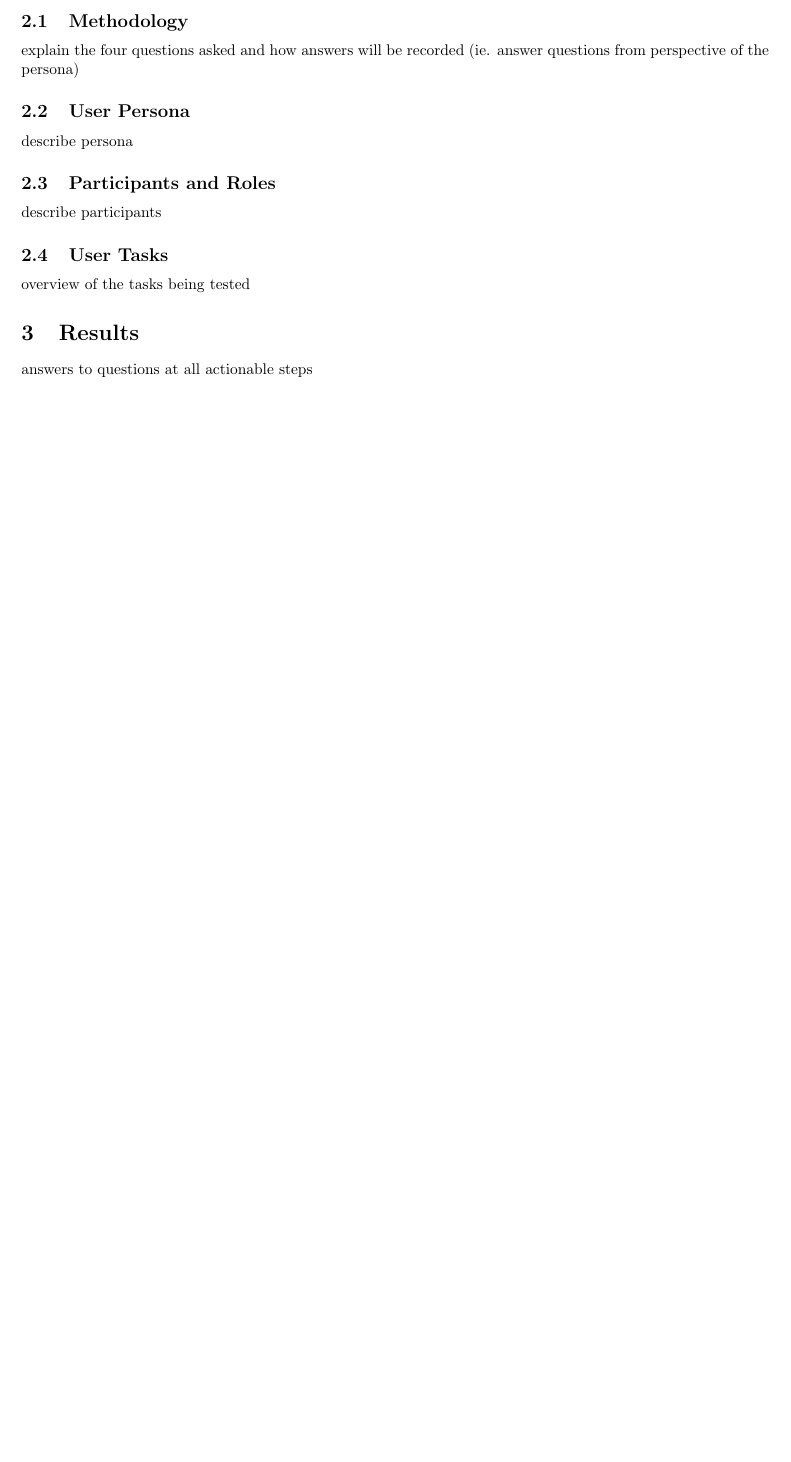
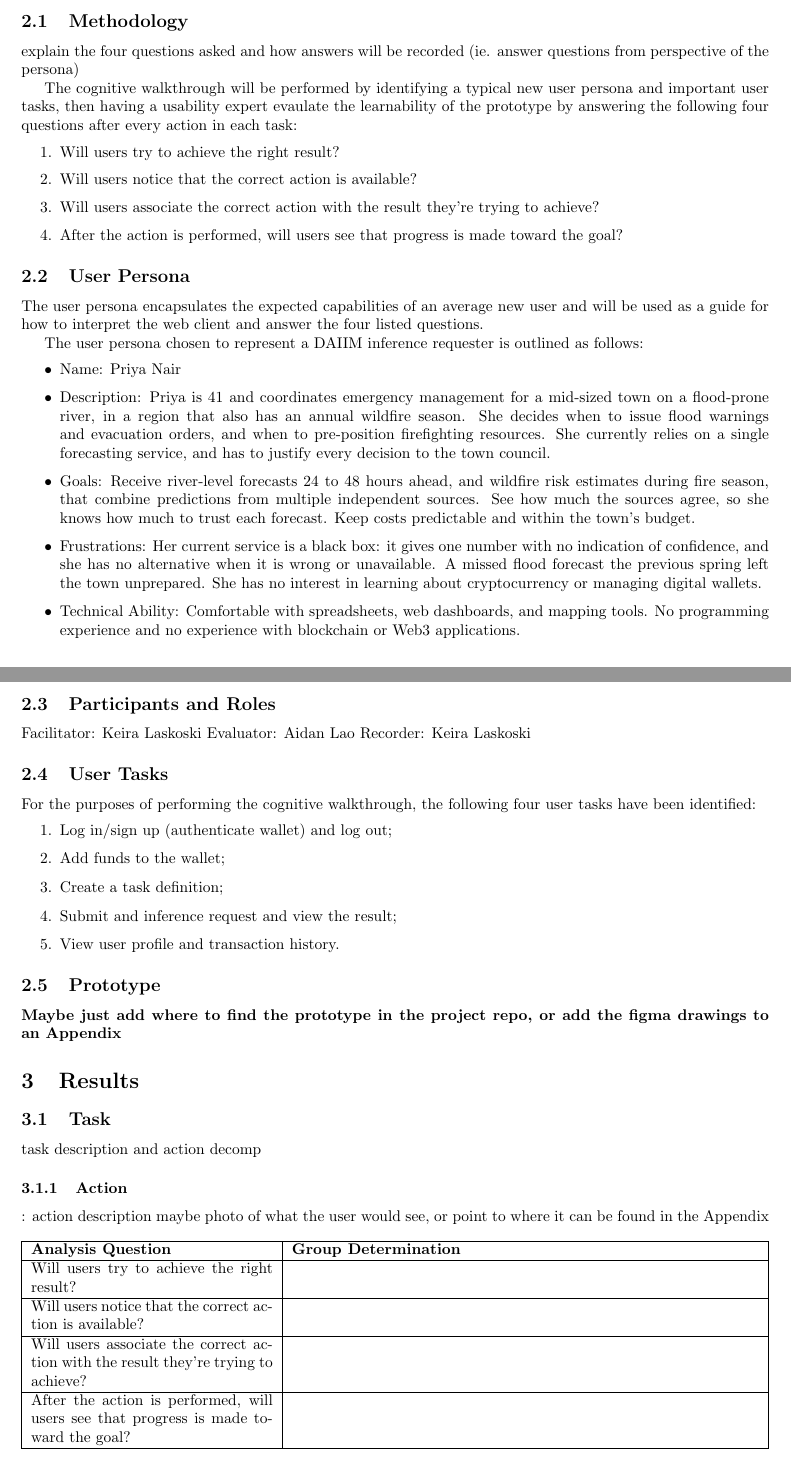
Before and after one commit to robertLam04/daiim, a LaTeX document (docs/CDs/CognitiveWalkthrough/CognitiveWalkthrough.tex): part of page 3 of 3 before the commit and two parts of pages 3 and 4 of 4 after it, the two joined at a grey line, cut so that both start at the same text, the shorter picture padded with empty space. Compiled offline with pdfLaTeX; a LaTeX package or settings file that is missing is left out.

Commit message:
Added intro and plan sections

```diff
--- a/docs/CDs/CognitiveWalkthrough/CognitiveWalkthrough.tex
+++ b/docs/CDs/CognitiveWalkthrough/CognitiveWalkthrough.tex
@@ -65,21 +63,79 @@ The plan for conducting the cognitive walkthrough is detailed below.
 \subsection{Methodology}
 explain the four questions asked and how answers will be recorded (ie. answer questions from perspective of the persona)
 
+The cognitive walkthrough will be performed by identifying a typical new user persona and important
+user tasks, then having a usability expert evaulate the learnability of the prototype by answering the
+following four questions after every action in each task:
+
+\begin{enumerate}
+    \item Will users try to achieve the right result?
+    \item Will users notice that the correct action is available?
+    \item Will users associate the correct action with the result they're trying to achieve?
+    \item After the action is performed, will users see that progress is made toward the goal?
+\end{enumerate}
 
 \subsection{User Persona}
-describe persona
+The user persona encapsulates the expected capabilities of an average new user and
+will be used as a guide for how to interpret the web client and answer the four listed questions.
+
+The user persona chosen to represent a DAIIM inference requester is outlined as follows:
+
+\begin{itemize}
+\item Name: Priya Nair
+\item Description: Priya is 41 and coordinates emergency management for a mid-sized town on a flood-prone river, in a region that also has an annual wildfire season. She decides when to issue flood warnings and evacuation orders, and when to pre-position firefighting resources. She currently relies on a single forecasting service, and has to justify every decision to the town council.
+\item Goals: Receive river-level forecasts 24 to 48 hours ahead, and wildfire risk estimates during fire season, that combine predictions from multiple independent sources. See how much the sources agree, so she knows how much to trust each forecast. Keep costs predictable and within the town's budget.
+\item Frustrations: Her current service is a black box: it gives one number with no indication of confidence, and she has no alternative when it is wrong or unavailable. A missed flood forecast the previous spring left the town unprepared. She has no interest in learning about cryptocurrency or managing digital wallets.
+\item Technical Ability: Comfortable with spreadsheets, web dashboards, and mapping tools. No programming experience and no experience with blockchain or Web3 applications.
+\end{itemize}
 
 
 \subsection{Participants and Roles}
-describe participants
-
+Facilitator: Keira Laskoski
+Evaluator: Aidan Lao
+Recorder: Keira Laskoski
 
 \subsection{User Tasks}
-overview of the tasks being tested
+For the purposes of performing the cognitive walkthrough, the following four user tasks have been identified:
+\begin{enumerate}
+\item Log in/sign up (authenticate wallet) and log out;
+\item Add funds to the wallet;
+\item Create a task definition;
+\item Submit and inference request and view the result;
+\item View user profile and transaction history.
+\end{enumerate}
+
+\subsection{Prototype}
+\textbf{Maybe just add where to find the prototype in the project repo, or add the figma drawings to an Appendix}
 
 
 \section{Results}
-answers to questions at all actionable steps
+\subsection{Task}
+task description and action decomp
+
+\subsubsection{Action}:
+action description
+maybe photo of what the user would see, or point to where it can be found in the Appendix
+
+\begin{table}[ht]
+    \centering
+    \begin{tabularx}{\textwidth}{|p{5.5cm}|X|}
+        \hline
+        \textbf{Analysis Question} & \textbf{Group Determination} \\
+        \hline
+        Will users try to achieve the right result? & \\
+        \hline
+        Will users notice that the correct action is available? & \\
+        \hline
+        Will users associate the correct action with the result they're trying to achieve? & \\
+        \hline
+        After the action is performed, will users see that progress is made toward the goal? & \\
+        \hline
+    \end{tabularx}
+    \caption{Step 1.1: Click ``Sign up / Log in''}
+    \label{tab:cw-step-1-1}
+\end{table}
+
+
 
 
 \section{Planned Changes}
```
Also changed, not shown: docs/CDs/CognitiveWalkthrough/CognitiveWalkthrough.tex (4 more changed lines).
